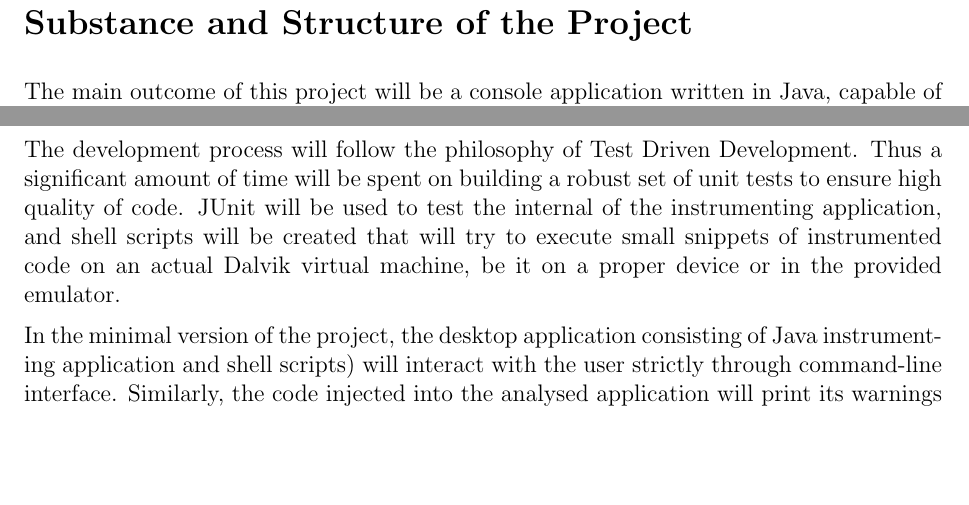
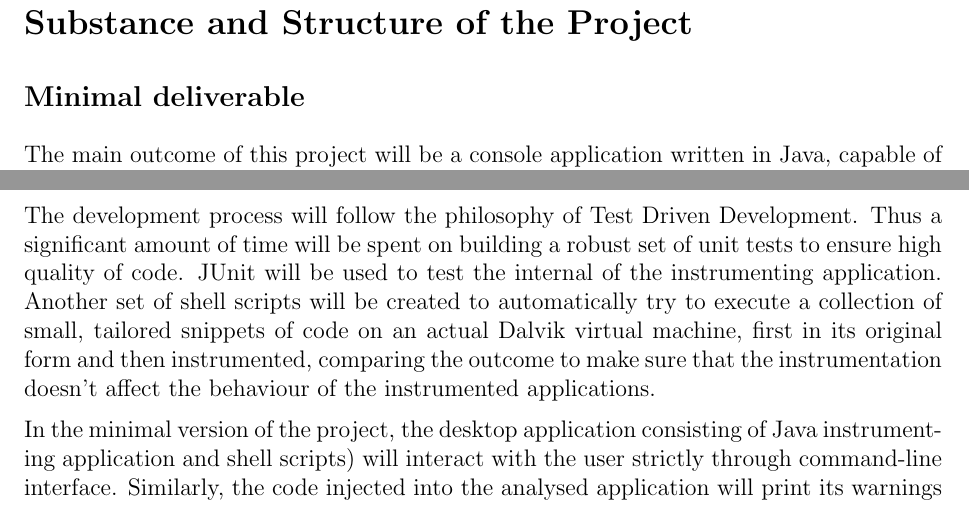
Before and after one commit to brazdil/dexter-backup, a LaTeX thesis (dissertation/proposal.tex): two parts of page 4 of 10, joined at a grey line, cut so that both start at the same text, the shorter picture padded with empty space. Compiled offline with pdfLaTeX.

Commit message:
Proposal: rephrasing testing

```diff
--- a/dissertation/proposal.tex
+++ b/dissertation/proposal.tex
@@ -166,6 +166,8 @@ a snapshot of the repository.
 
 \section*{Substance and Structure of the Project}
 
+\subsection*{Minimal deliverable}
+
 The main outcome of this project will be a console application written
 in Java, capable of instrumenting given Dalvik executables, known as DEX
 files, according to options specified via command-line arguments.
@@ -200,10 +202,12 @@ Compilers course.
 The development process will follow the philosophy of Test Driven
 Development. Thus a significant amount of time will be spent on building
 a robust set of unit tests to ensure high quality of code. JUnit will be
-used to test the internal of the instrumenting application, and shell
-scripts will be created that will try to execute small snippets of
-instrumented code on an actual Dalvik virtual machine, be it on a proper
-device or in the provided emulator.
+used to test the internal of the instrumenting application. Another set of
+shell scripts will be created to automatically try to execute a collection
+of small, tailored snippets of code on an actual Dalvik virtual machine,
+first in its original form and then instrumented, comparing the outcome
+to make sure that the instrumentation doesn't affect the behaviour of
+the instrumented applications.
 
 In the minimal version of the project, the desktop application consisting of
 Java instrumenting application and shell scripts) will interact with the user
```
